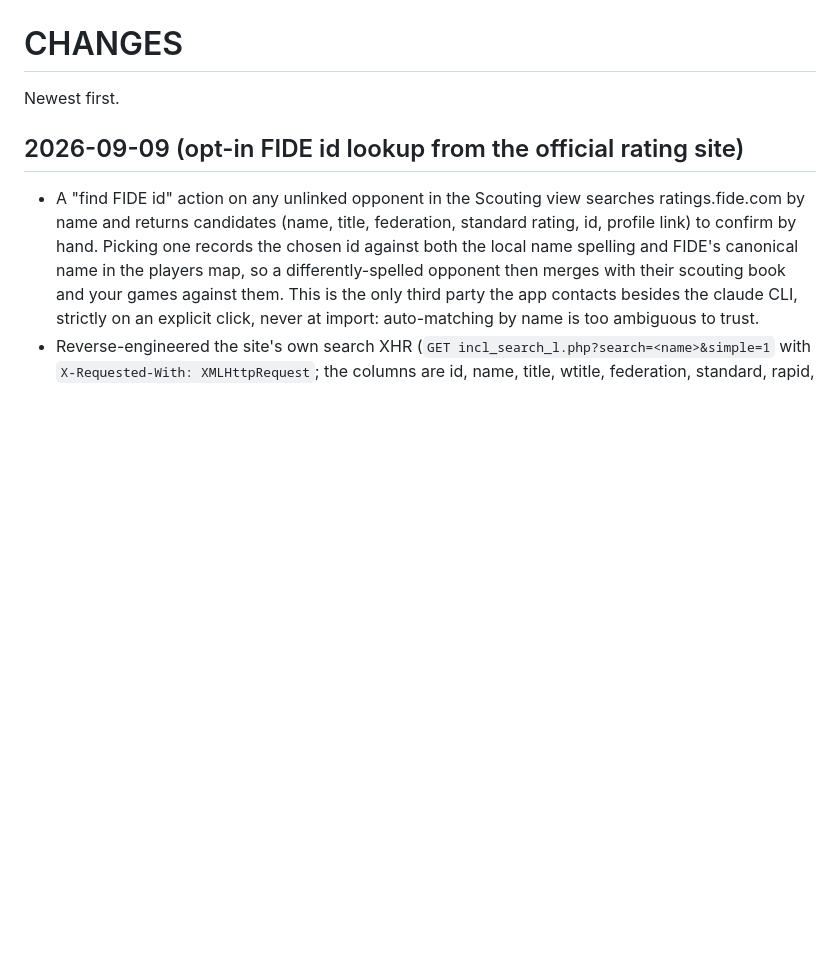
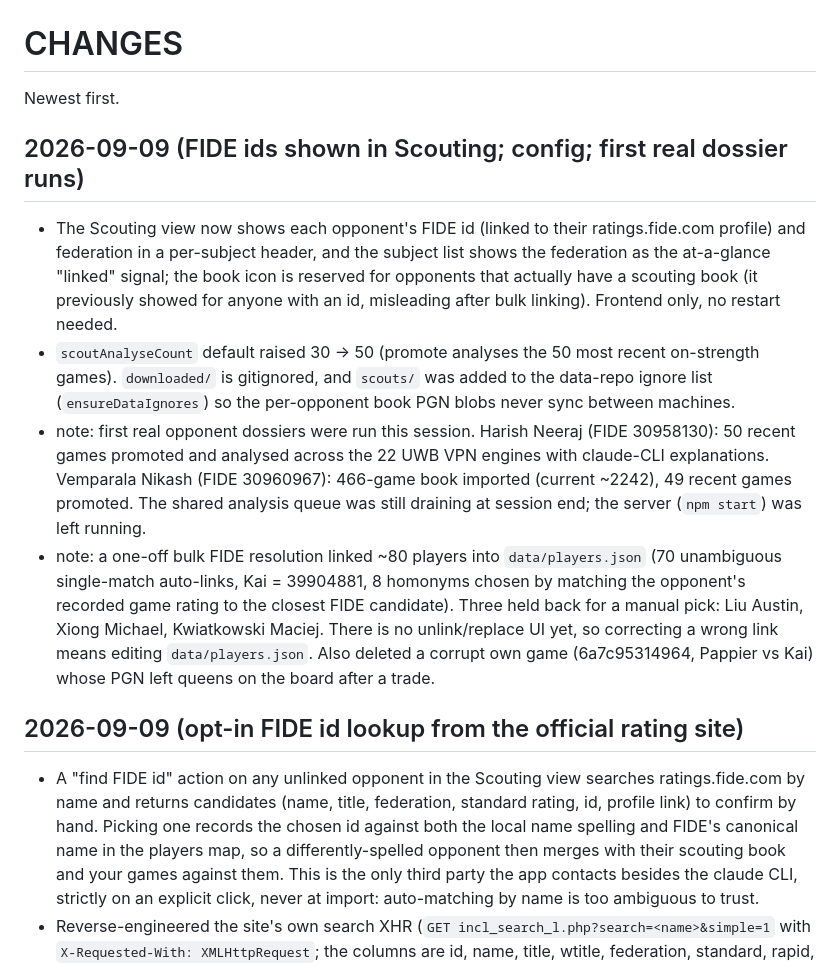
Before and after one commit to pisanuw/chess-analyzer, a Markdown page: CHANGES.md, the part around the change. Rendered like a GitHub page; blank space fills up the shorter version.

```diff
--- a/CHANGES.md
+++ b/CHANGES.md
@@ -1,6 +1,13 @@
 # CHANGES
 
 Newest first.
+
+## 2026-09-09 (FIDE ids shown in Scouting; config; first real dossier runs)
+
+- The Scouting view now shows each opponent's FIDE id (linked to their ratings.fide.com profile) and federation in a per-subject header, and the subject list shows the federation as the at-a-glance "linked" signal; the book icon is reserved for opponents that actually have a scouting book (it previously showed for anyone with an id, misleading after bulk linking). Frontend only, no restart needed.
+- `scoutAnalyseCount` default raised 30 -> 50 (promote analyses the 50 most recent on-strength games). `downloaded/` is gitignored, and `scouts/` was added to the data-repo ignore list (`ensureDataIgnores`) so the per-opponent book PGN blobs never sync between machines.
+- note: first real opponent dossiers were run this session. Harish Neeraj (FIDE 30958130): 50 recent games promoted and analysed across the 22 UWB VPN engines with claude-CLI explanations. Vemparala Nikash (FIDE 30960967): 466-game book imported (current ~2242), 49 recent games promoted. The shared analysis queue was still draining at session end; the server (`npm start`) was left running.
+- note: a one-off bulk FIDE resolution linked ~80 players into `data/players.json` (70 unambiguous single-match auto-links, Kai = 39904881, 8 homonyms chosen by matching the opponent's recorded game rating to the closest FIDE candidate). Three held back for a manual pick: Liu Austin, Xiong Michael, Kwiatkowski Maciej. There is no unlink/replace UI yet, so correcting a wrong link means editing `data/players.json`. Also deleted a corrupt own game (6a7c95314964, Pappier vs Kai) whose PGN left queens on the board after a trade.
 
 ## 2026-09-09 (opt-in FIDE id lookup from the official rating site)
 
```
Also changed, not shown: BRIEFING.md (+6 -4 lines).
